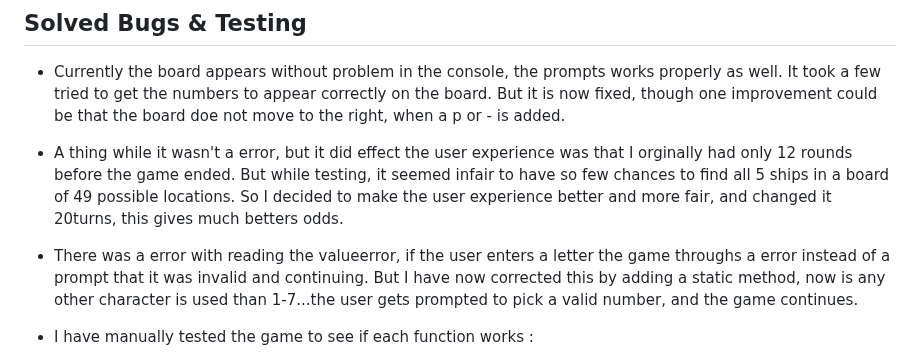
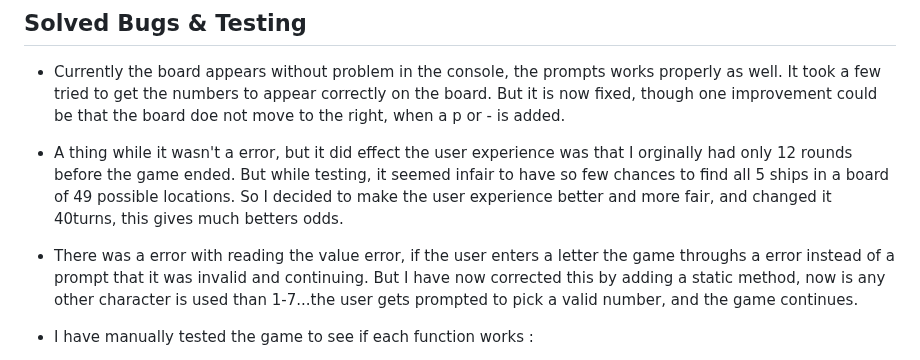
Before and after one commit to hnjw-png/battleships, a Markdown page: README.md, the part around one of its changes. Rendered like a GitHub page.

```diff
--- a/README.md
+++ b/README.md
@@ -130,9 +141,10 @@ Game is responsive in all devices.
 
 * Currently the board appears without problem in the console, the prompts works properly as well. It took a few tried to get the numbers to appear correctly on the board. But it is now fixed, though one improvement could be that the board doe not move to the right, when a p or - is added.
 
-* A thing while it wasn't a error, but it did effect the user experience was that I orginally had only 12 rounds before the game ended. But while testing, it seemed infair to have so few chances to find all 5 ships in a board of 49 possible locations. So I decided to make the user experience better and more fair, and changed it 20turns, this gives much betters odds.
+* A thing while it wasn't a error, but it did effect the user experience was that I orginally had only 12 rounds before the game ended. But while testing, it seemed infair to have so few chances to find all 5 ships in a board of 49 possible locations. So I decided to make the user experience better and more fair, and changed it 40turns, this gives much betters odds.
 
-* There was a error with reading the valueerror, if the user enters a letter the game throughs a error instead of a prompt that it was invalid and continuing. But I have now corrected this by adding a static method, now is any other character is used than 1-7...the user gets prompted to pick a valid number, and the game continues.
+
+* There was a error with reading the value error, if the user enters a letter the game throughs a error instead of a prompt that it was invalid and continuing. But I have now corrected this by adding a static method, now is any other character is used than 1-7...the user gets prompted to pick a valid number, and the game continues.
 
 * I have manually tested the game to see if each function works :
 1. I have tested, if the user cannot guess the same guess twice, and that works and the user is prompted that they have guessed the same place twice, and then gets another turn.
```
Also changed, not shown: other parts of README.md (+13 -2 lines).
